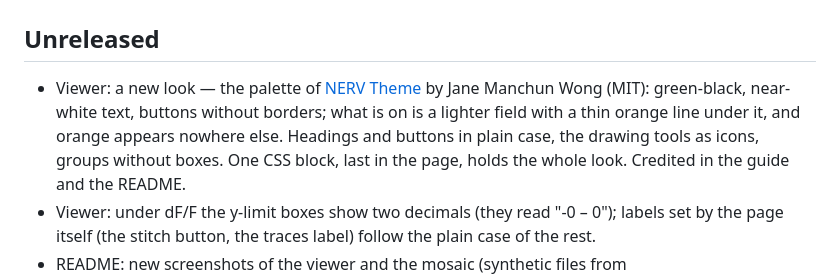
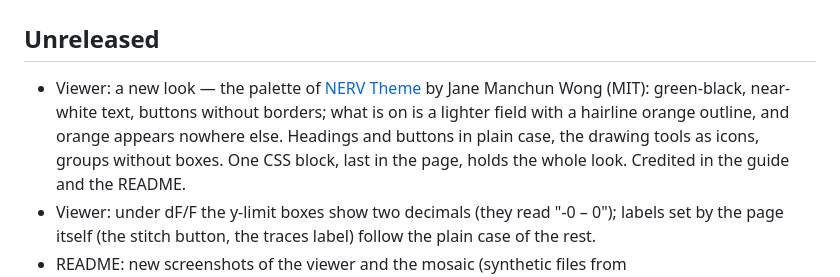
Before and after one commit to LynnYuSmith/mesc-io, a Markdown page: CHANGELOG.md, the part around the change. Drawn GitHub-style.

Commit message:
feat(viewer): darker background from her swatch (+3), hairline orange outline for what is on; final screenshots

```diff
--- a/CHANGELOG.md
+++ b/CHANGELOG.md
@@ -3,8 +3,8 @@
 ## Unreleased
 
 - Viewer: a new look — the palette of [NERV Theme](https://github.com/wongmjane/nerv-theme) by Jane Manchun Wong (MIT):
-  green-black, near-white text, buttons without borders; what is on is a lighter field with a thin orange line under
-  it, and orange appears nowhere else. Headings and buttons in plain case, the drawing tools as icons, groups without
+  green-black, near-white text, buttons without borders; what is on is a lighter field with a hairline orange outline,
+  and orange appears nowhere else. Headings and buttons in plain case, the drawing tools as icons, groups without
   boxes. One CSS block, last in the page, holds the whole look. Credited in the guide and the README.
 - Viewer: under dF/F the y-limit boxes show two decimals (they read "-0 – 0"); labels set by the page itself (the
   stitch button, the traces label) follow the plain case of the rest.
```
Also changed, not shown: docs/mosaic.png, docs/viewer.png, 1 other file.
